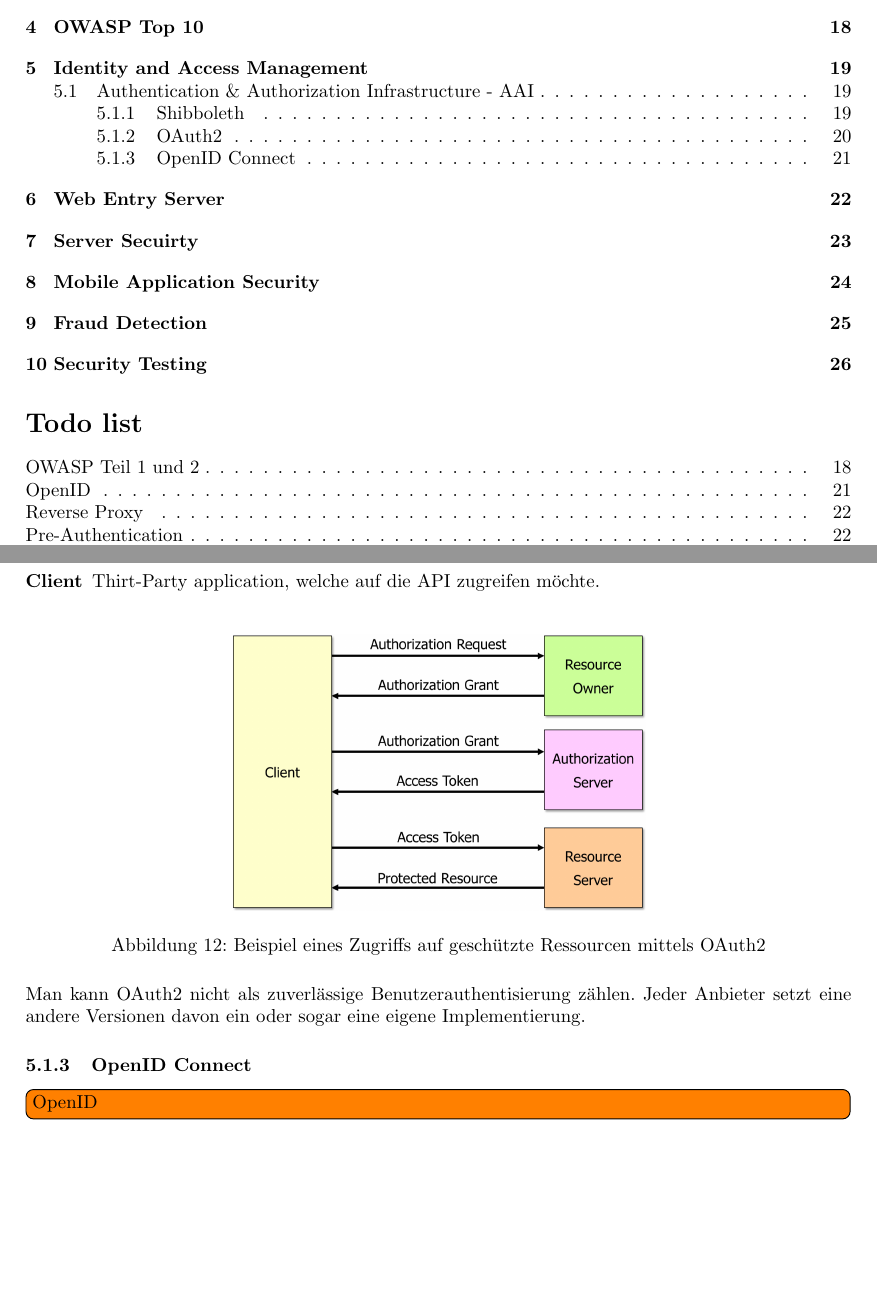
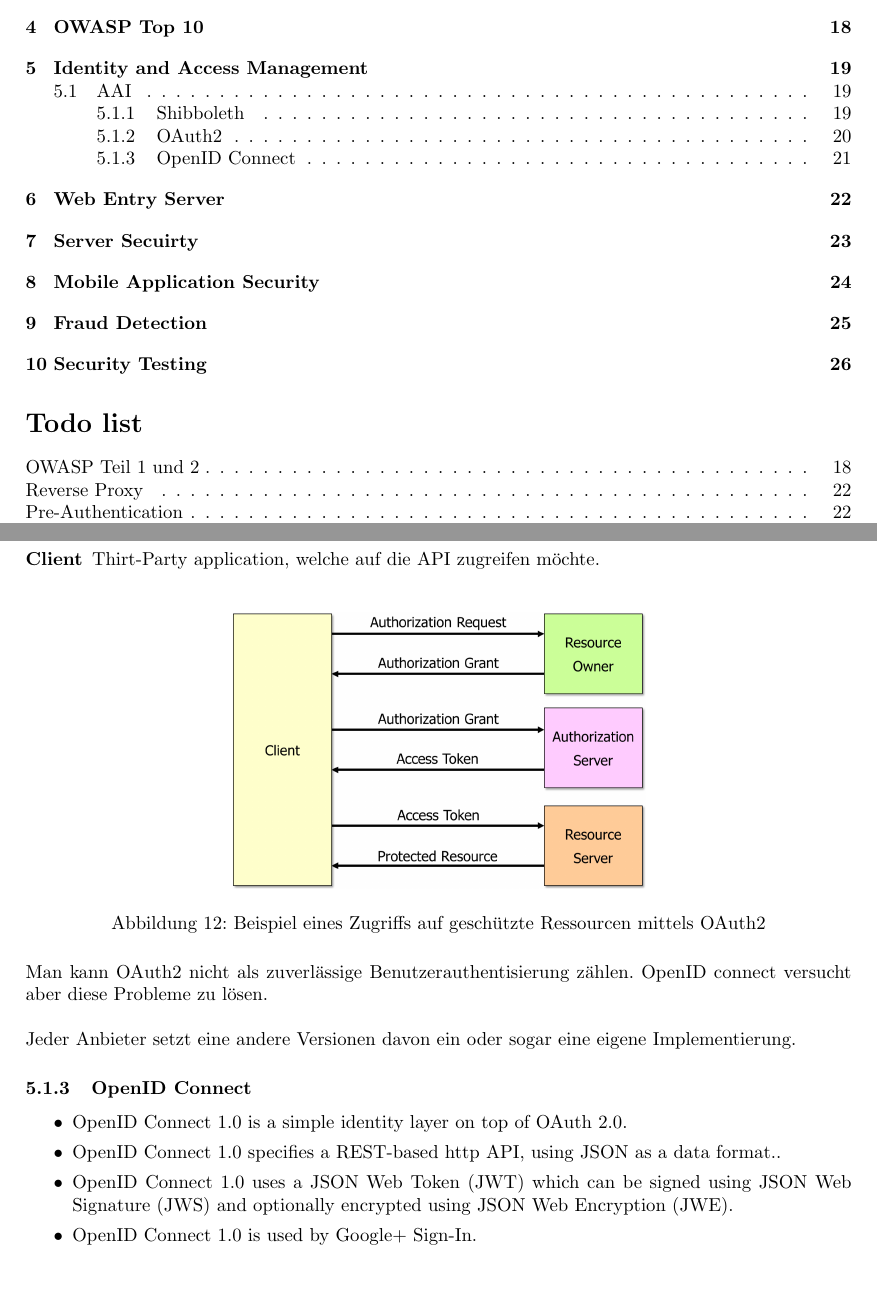
Before and after one commit to rehrbar/infsi3, a LaTeX document (doc/ZF_Infsi3_FS16.tex, which reads doc/_identityaccessmanagement.tex): two parts of pages 2 and 21 of 26, joined at a grey line, cut so that both start at the same text. Compiled offline with pdfLaTeX.

Commit message:
Und etwas mehr zu OpenID. Kapitel ist mager, aber auch nicht weiter in Folien erwähnt.

```diff
--- a/doc/_identityaccessmanagement.tex
+++ b/doc/_identityaccessmanagement.tex
@@ -65,7 +65,14 @@ Wurde entworfen für neuere Protokolle wie \textbf{REST und JSON}, kommuniziert
 	\caption{Beispiel eines Zugriffs auf geschützte Ressourcen mittels OAuth2}
 \end{figure}
 
-Man kann OAuth2 nicht als zuverlässige Benutzerauthentisierung zählen. Jeder Anbieter setzt eine andere Versionen davon ein oder sogar eine eigene Implementierung.
+Man kann OAuth2 nicht als zuverlässige Benutzerauthentisierung zählen. OpenID connect versucht aber diese Probleme zu lösen.\\
+
+Jeder Anbieter setzt eine andere Versionen davon ein oder sogar eine eigene Implementierung.
 
 \subsubsection{OpenID Connect}
-\todo[inline]{OpenID}
+\begin{easylist}[itemize]
+	& OpenID Connect 1.0 is a simple identity layer on top of OAuth 2.0.
+	& OpenID Connect 1.0 specifies a REST-based http API, using JSON as a data format..
+	& OpenID Connect 1.0 uses a JSON Web Token (JWT) which can be signed using JSON Web Signature (JWS) and optionally encrypted using JSON Web Encryption (JWE).
+	& OpenID Connect 1.0 is used by Google+ Sign-In.
+\end{easylist}
```
Also changed, not shown: doc/_identityaccessmanagement.tex (2 more changed lines).
